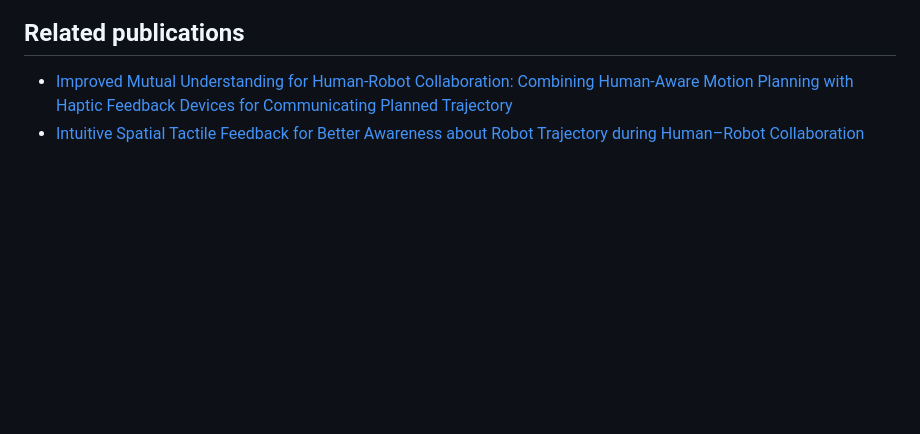
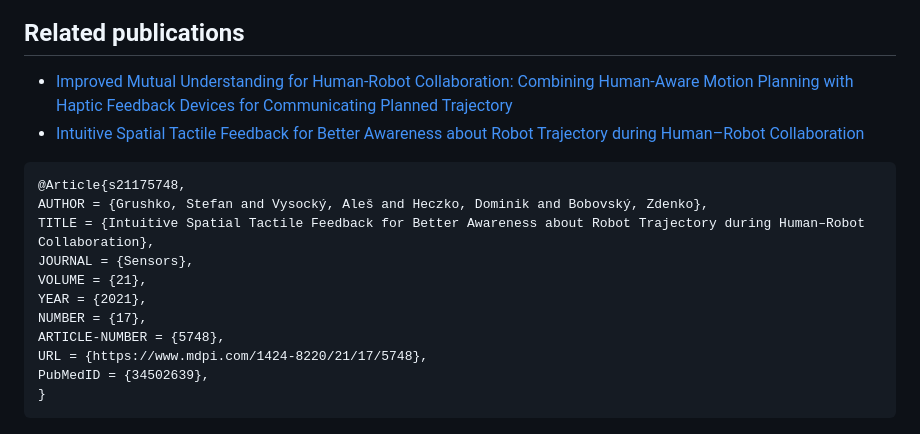
Before and after one commit to anion0278/dms_moveit, a Markdown page: README.md, the part around the change. Drawn GitHub-style; blank space fills up the shorter version.

````diff
--- a/README.md
+++ b/README.md
@@ -9,6 +9,20 @@ We propose a novel approach to communicating the robot’s intentions to a human
 *   [Improved Mutual Understanding for Human-Robot Collaboration: Combining Human-Aware Motion Planning with Haptic Feedback Devices for Communicating Planned Trajectory](https://www.mdpi.com/1424-8220/21/11/3673)
 *   [Intuitive Spatial Tactile Feedback for Better Awareness about Robot Trajectory during Human–Robot Collaboration](https://doi.org/10.3390/s21175748)
 
+```
+@Article{s21175748,
+AUTHOR = {Grushko, Stefan and Vysocký, Aleš and Heczko, Dominik and Bobovský, Zdenko},
+TITLE = {Intuitive Spatial Tactile Feedback for Better Awareness about Robot Trajectory during Human–Robot Collaboration},
+JOURNAL = {Sensors},
+VOLUME = {21},
+YEAR = {2021},
+NUMBER = {17},
+ARTICLE-NUMBER = {5748},
+URL = {https://www.mdpi.com/1424-8220/21/17/5748},
+PubMedID = {34502639},
+}
+```
+
 ![Abstract](illustrations/graphical_abstract.png)
 
 The proposed system is based on the concept of a shared collaborative workspace where the robot may adapt its movement to avoid collision with human workers. The workspace is monitored by multiple RGB-D sensors, and data provided by these sensors allow to construct a map of robot’s surroundings and obstacles. At each step of the task execution, the robot creates a collision-free motion plan according to the currently available free space. If during the execution of the planned movement there is a change in the environment (for example, existing obstacles change their location) and the movement can no longer be completed due to possible collisions with obstacles, the robot can create a new motion plan. <br/>
````
